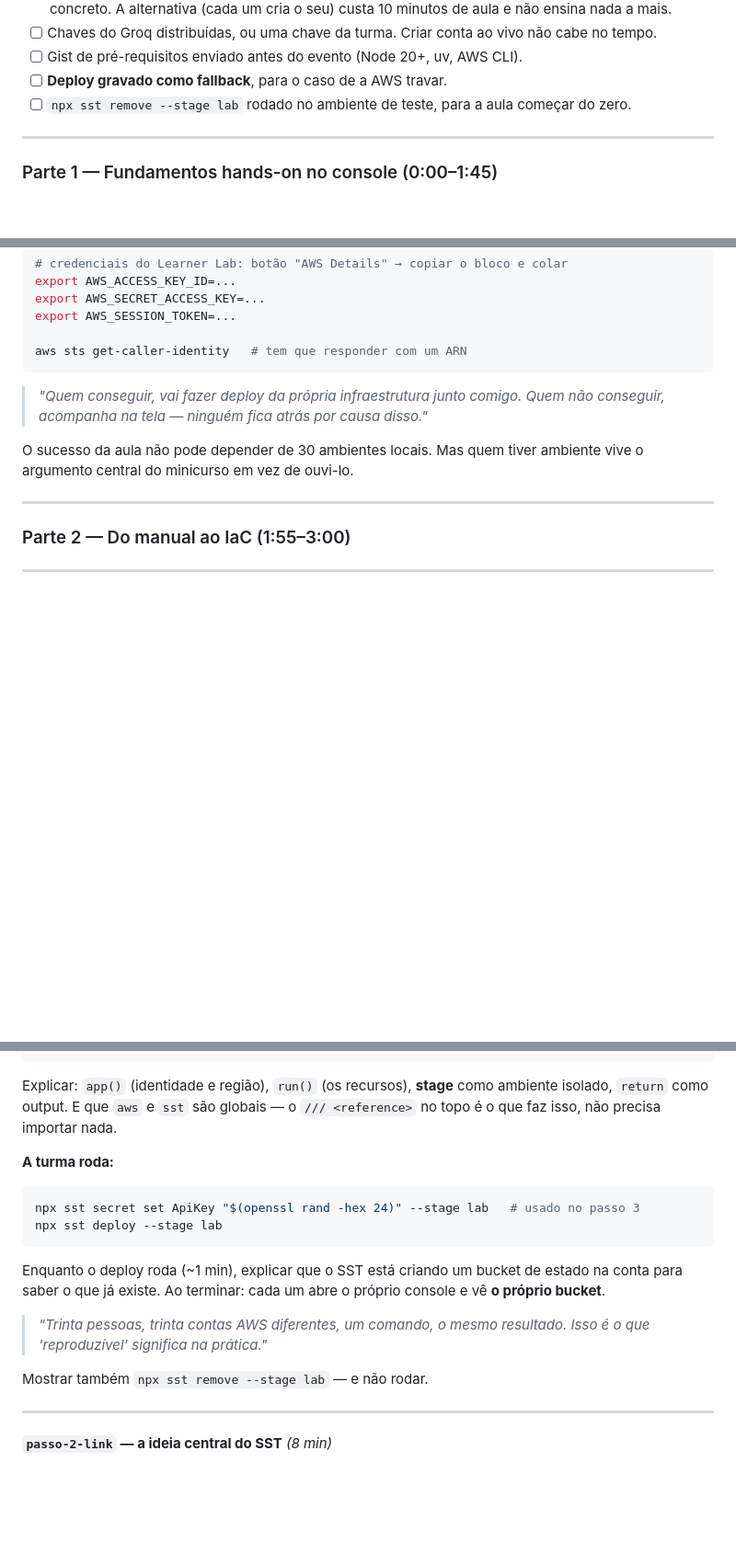
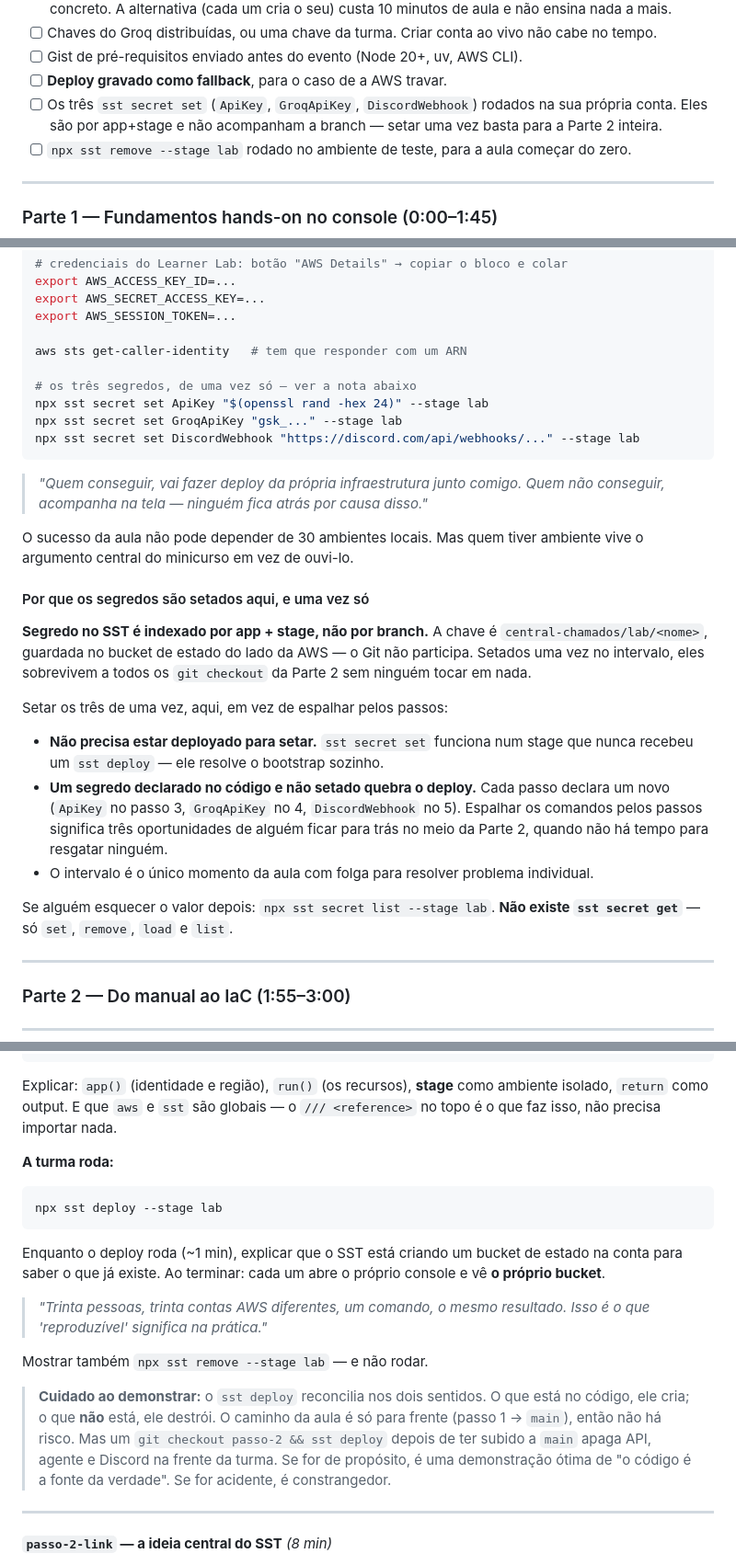
Before and after one commit to ricardoandreh/minicurso-aws-sepe2026, a Markdown page: roteiro.md, 3 parts joined by grey strips. Shown at 92% size. Drawn GitHub-style; blank space fills up the shorter version.

Commit message:
Documenta quando setar os segredos e por que uma vez só
Os secret set estavam espalhados entre o passo 1 e a main. Concentra os três
no Setup 2 do intervalo, com a explicação: segredo no SST é indexado por
app+stage, não por branch, então sobrevive a todos os git checkout da Parte 2.

Verificado que sst secret set funciona num stage que nunca recebeu deploy,
então a ordem (setar antes do primeiro sst deploy) é segura.

Acrescenta também o aviso de que sst deploy destrói o que não está no código:
voltar para uma branch anterior depois de subir a main apaga API, agente e
Discord — ótima demonstração se for intencional.

````diff
--- a/roteiro.md
+++ b/roteiro.md
@@ -54,6 +54,9 @@ também o setup local da Parte 2.
       não cabe no tempo.
 - [ ] Gist de pré-requisitos enviado antes do evento (Node 20+, uv, AWS CLI).
 - [ ] **Deploy gravado como fallback**, para o caso de a AWS travar.
+- [ ] Os três `sst secret set` (`ApiKey`, `GroqApiKey`, `DiscordWebhook`) rodados
+      na sua própria conta. Eles são por app+stage e não acompanham a branch —
+      setar uma vez basta para a Parte 2 inteira.
 - [ ] `npx sst remove --stage lab` rodado no ambiente de teste, para a aula
       começar do zero.
 
@@ -329,6 +332,11 @@ export AWS_SECRET_ACCESS_KEY=...
 export AWS_SESSION_TOKEN=...
 
 aws sts get-caller-identity   # tem que responder com um ARN
+
+# os três segredos, de uma vez só — ver a nota abaixo
+npx sst secret set ApiKey "$(openssl rand -hex 24)" --stage lab
+npx sst secret set GroqApiKey "gsk_..." --stage lab
+npx sst secret set DiscordWebhook "https://discord.com/api/webhooks/..." --stage lab
 ```
 
 > *"Quem conseguir, vai fazer deploy da própria infraestrutura junto comigo. Quem
@@ -336,6 +344,27 @@ aws sts get-caller-identity   # tem que responder com um ARN
 
 O sucesso da aula não pode depender de 30 ambientes locais. Mas quem tiver
 ambiente vive o argumento central do minicurso em vez de ouvi-lo.
+
+#### Por que os segredos são setados aqui, e uma vez só
+
+**Segredo no SST é indexado por app + stage, não por branch.** A chave é
+`central-chamados/lab/<nome>`, guardada no bucket de estado do lado da AWS — o
+Git não participa. Setados uma vez no intervalo, eles sobrevivem a todos os
+`git checkout` da Parte 2 sem ninguém tocar em nada.
+
+Setar os três de uma vez, aqui, em vez de espalhar pelos passos:
+
+- **Não precisa estar deployado para setar.** `sst secret set` funciona num stage
+  que nunca recebeu um `sst deploy` — ele resolve o bootstrap sozinho.
+- **Um segredo declarado no código e não setado quebra o deploy.** Cada passo
+  declara um novo (`ApiKey` no passo 3, `GroqApiKey` no 4, `DiscordWebhook` no 5).
+  Espalhar os comandos pelos passos significa três oportunidades de alguém ficar
+  para trás no meio da Parte 2, quando não há tempo para resgatar ninguém.
+- O intervalo é o único momento da aula com folga para resolver problema
+  individual.
+
+Se alguém esquecer o valor depois: `npx sst secret list --stage lab`. **Não
+existe `sst secret get`** — só `set`, `remove`, `load` e `list`.
 
 ---
 
@@ -426,7 +455,6 @@ ambiente isolado, `return` como output. E que `aws` e `sst` são globais — o
 
 **A turma roda:**
 ```bash
-npx sst secret set ApiKey "$(openssl rand -hex 24)" --stage lab   # usado no passo 3
 npx sst deploy --stage lab
 ```
 
@@ -438,6 +466,13 @@ console e vê **o próprio bucket**.
 > Isso é o que 'reproduzível' significa na prática."*
 
 Mostrar também `npx sst remove --stage lab` — e não rodar.
+
+> **Cuidado ao demonstrar:** o `sst deploy` reconcilia nos dois sentidos. O que
+> está no código, ele cria; o que **não** está, ele destrói. O caminho da aula é
+> só para frente (passo 1 → `main`), então não há risco. Mas um
+> `git checkout passo-2 && sst deploy` depois de ter subido a `main` apaga API,
+> agente e Discord na frente da turma. Se for de propósito, é uma demonstração
+> ótima de "o código é a fonte da verdade". Se for acidente, é constrangedor.
 
 ---
 
````
Also changed, not shown: other parts of roteiro.md (+4 -4 lines).
